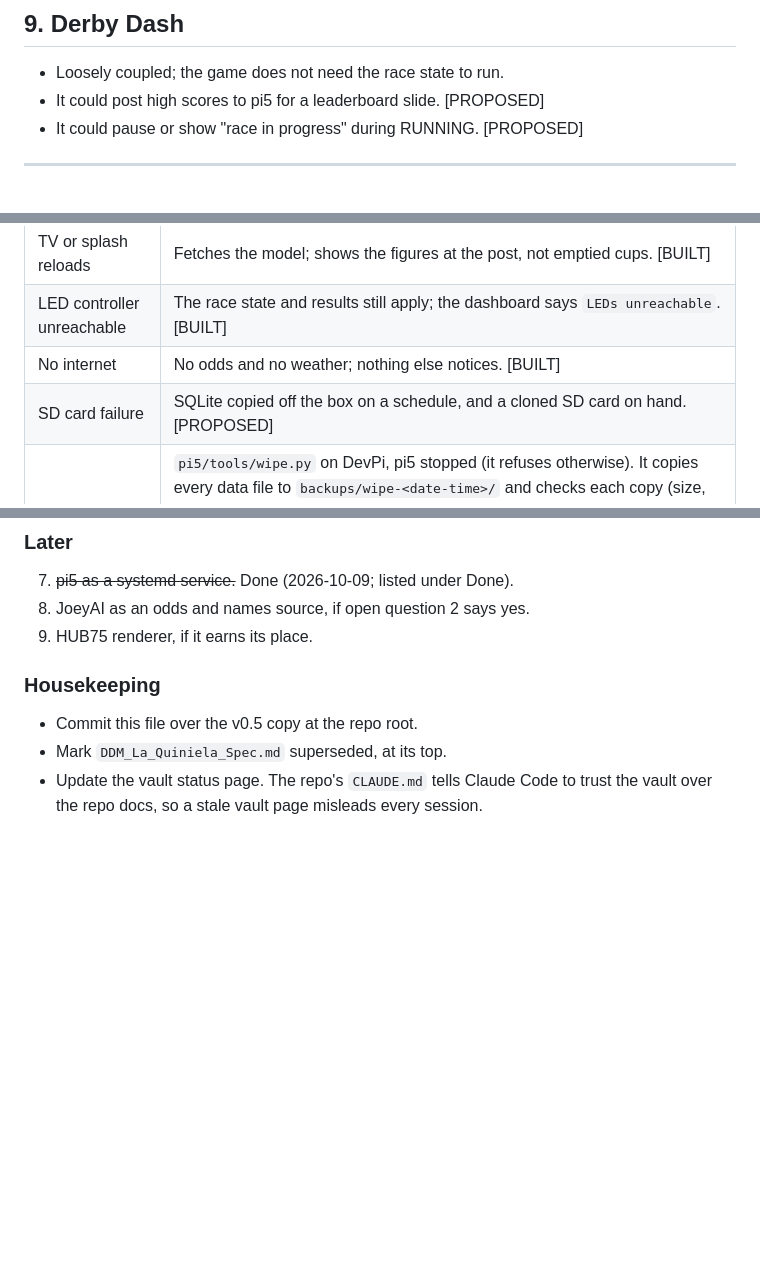
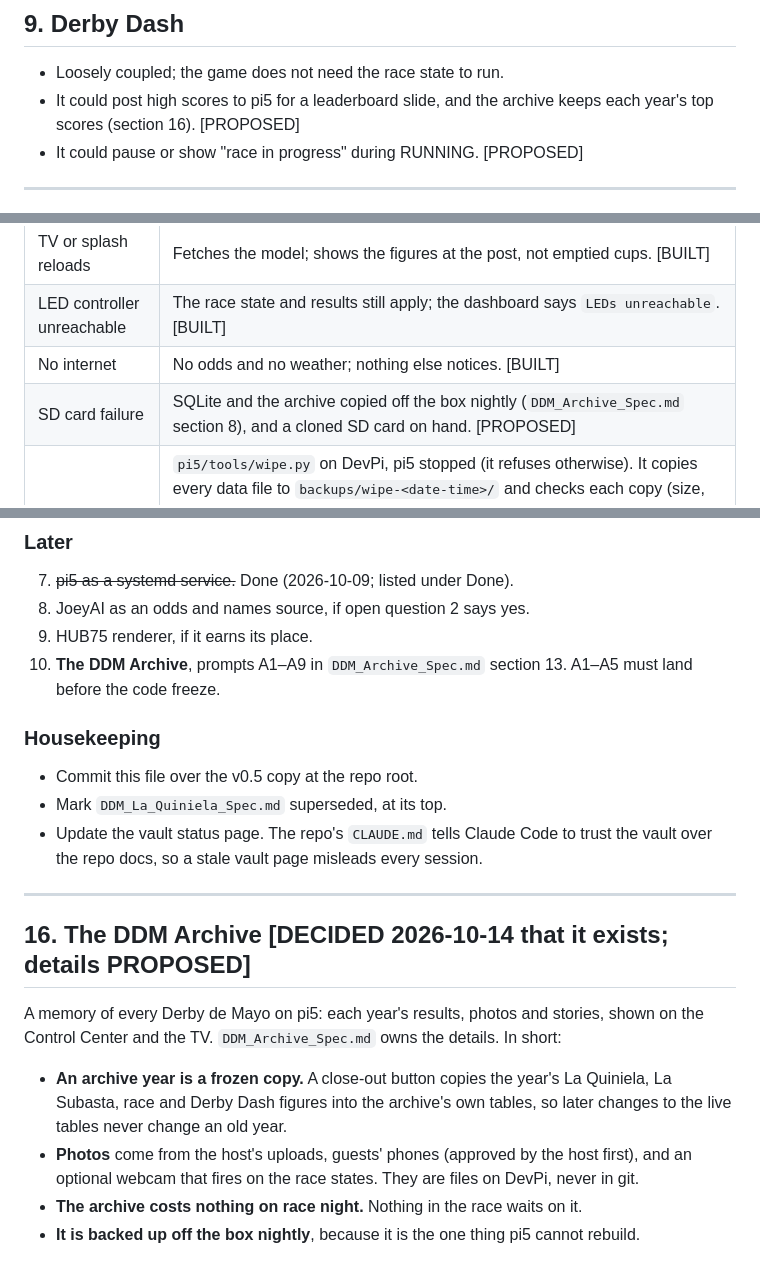
Before and after one commit to JoeyEinTX/DDM-Multimedia, a Markdown page: DDM_System_Architecture_Spec.md, 3 parts joined by grey strips. Drawn GitHub-style; blank space fills up the shorter version.

Commit message:
docs: add DDM Archive spec v1.0; architecture spec v1.1 (section 16)
Co-Authored-By: Claude Opus 5.5 <noreply@anthropic.com>

```diff
--- a/DDM_System_Architecture_Spec.md
+++ b/DDM_System_Architecture_Spec.md
@@ -447,7 +449,8 @@ Rules for either:
 ## 9. Derby Dash
 
 - Loosely coupled; the game does not need the race state to run.
-- It could post high scores to pi5 for a leaderboard slide. [PROPOSED]
+- It could post high scores to pi5 for a leaderboard slide, and the archive keeps each
+  year's top scores (section 16). [PROPOSED]
 - It could pause or show "race in progress" during RUNNING. [PROPOSED]
 
 ---
@@ -518,7 +521,7 @@ Rules for either:
 | TV or splash reloads | Fetches the model; shows the figures at the post, not emptied cups. [BUILT] |
 | LED controller unreachable | The race state and results still apply; the dashboard says `LEDs unreachable`. [BUILT] |
 | No internet | No odds and no weather; nothing else notices. [BUILT] |
-| SD card failure | SQLite copied off the box on a schedule, and a cloned SD card on hand. [PROPOSED] |
+| SD card failure | SQLite and the archive copied off the box nightly (`DDM_Archive_Spec.md` section 8), and a cloned SD card on hand. [PROPOSED] |
 | Starting fresh before a party | `pi5/tools/wipe.py` on DevPi, pi5 stopped (it refuses otherwise). It copies every data file to `backups/wipe-<date-time>/` and checks each copy (size, SHA-256) before it clears anything. Then it empties every table (none recreated, so `check_shape()` passes; the id counters stay) and removes the results, the betting logs and the old Race Setup file. `--restore` puts a backup back byte for byte. The cups, the gateway and guests' phones keep their own; it says so (`RACE_NIGHT.md`, "Before the party: start fresh"). [BUILT] |
 
 - pi5 and the splash start on their own after a power cycle, under systemd only: the services
@@ -608,6 +613,8 @@ One single-concern Claude Code prompt each, in this order:
 7. ~~pi5 as a systemd service.~~ Done (2026-10-09; listed under Done).
 8. JoeyAI as an odds and names source, if open question 2 says yes.
 9. HUB75 renderer, if it earns its place.
+10. **The DDM Archive**, prompts A1–A9 in `DDM_Archive_Spec.md` section 13. A1–A5 must
+    land before the code freeze.
 
 ### Housekeeping
 
@@ -615,3 +622,18 @@ One single-concern Claude Code prompt each, in this order:
 - Mark `DDM_La_Quiniela_Spec.md` superseded, at its top.
 - Update the vault status page. The repo's `CLAUDE.md` tells Claude Code to trust the vault
   over the repo docs, so a stale vault page misleads every session.
+
+---
+
+## 16. The DDM Archive [DECIDED 2026-10-14 that it exists; details PROPOSED]
+
+A memory of every Derby de Mayo on pi5: each year's results, photos and stories, shown on
+the Control Center and the TV. `DDM_Archive_Spec.md` owns the details. In short:
+
+- **An archive year is a frozen copy.** A close-out button copies the year's La Quiniela,
+  La Subasta, race and Derby Dash figures into the archive's own tables, so later changes to
+  the live tables never change an old year.
+- **Photos** come from the host's uploads, guests' phones (approved by the host first), and
+  an optional webcam that fires on the race states. They are files on DevPi, never in git.
+- **The archive costs nothing on race night.** Nothing in the race waits on it.
+- **It is backed up off the box nightly**, because it is the one thing pi5 cannot rebuild.
```
Also changed, not shown: other parts of DDM_System_Architecture_Spec.md (+6 -2 lines), DDM_Archive_Spec.md (added, +226 -0 lines).
